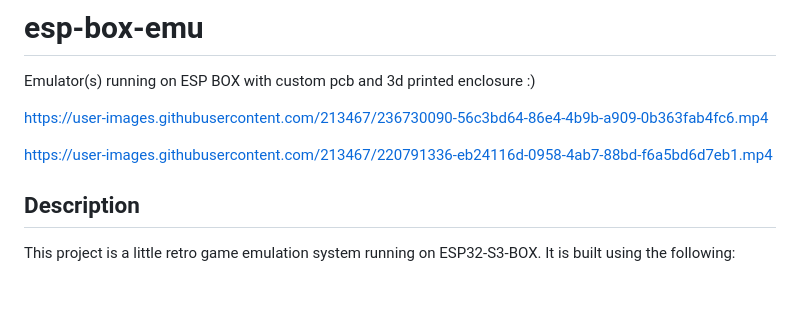
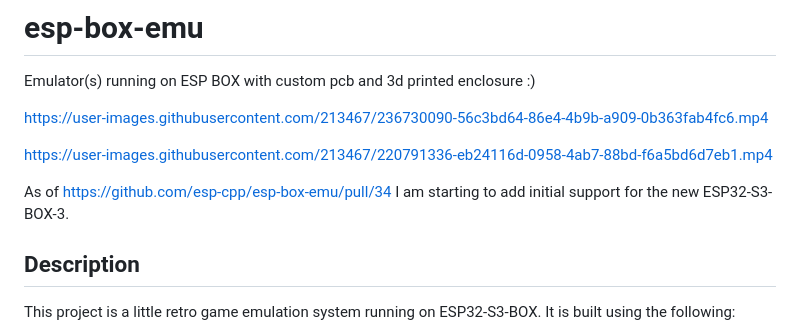
Before and after one commit to esp-cpp/esp-box-emu, a Markdown page: README.md, the part around the change. Rendered like a GitHub page; blank space fills up the shorter version.

Commit message:
readme: update

```diff
--- a/README.md
+++ b/README.md
@@ -5,6 +5,9 @@ Emulator(s) running on ESP BOX with custom pcb and 3d printed enclosure :)
 https://user-images.githubusercontent.com/213467/236730090-56c3bd64-86e4-4b9b-a909-0b363fab4fc6.mp4
 
 https://user-images.githubusercontent.com/213467/220791336-eb24116d-0958-4ab7-88bd-f6a5bd6d7eb1.mp4
+
+As of https://github.com/esp-cpp/esp-box-emu/pull/34 I am starting to add
+initial support for the new ESP32-S3-BOX-3.
 
 ## Description
 
```
